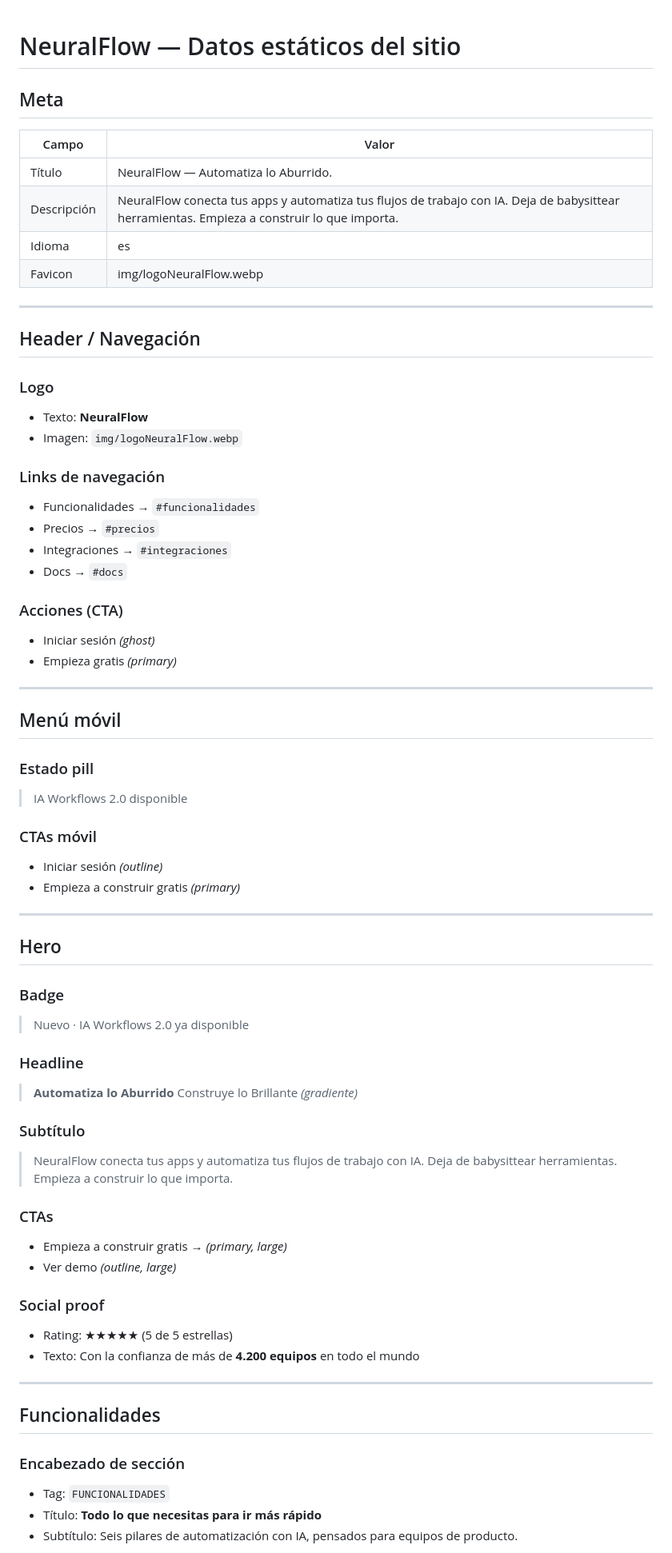
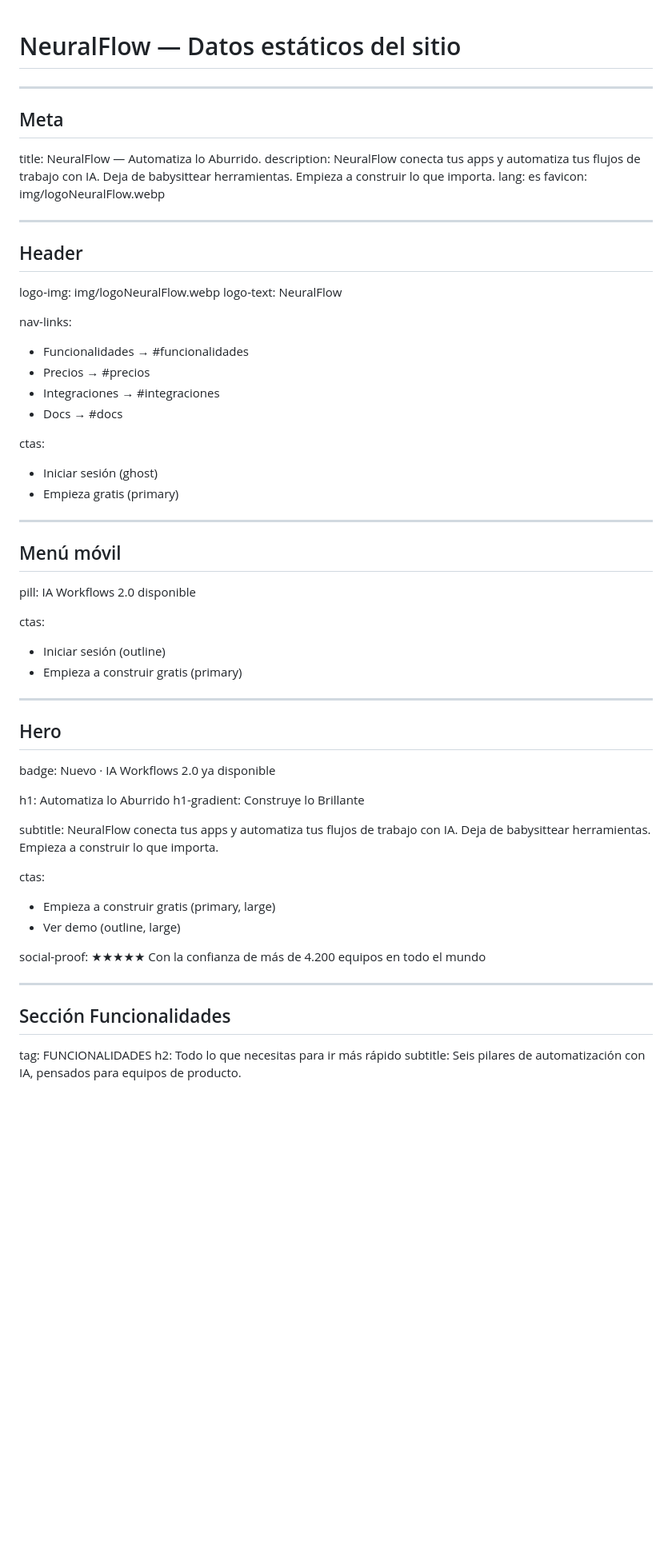
Before and after one commit to roberto-aq/neuralflow-landing-estatica, a Markdown page: data.md, the part around one of its changes. Shown at 80% size. Rendered like a GitHub page; blank space fills up the shorter version.

```diff
--- a/data.md
+++ b/data.md
@@ -1,72 +1,65 @@
 # NeuralFlow — Datos estáticos del sitio
+
+---
 
 ## Meta
 
-| Campo       | Valor                                                                                                    |
-| ----------- | -------------------------------------------------------------------------------------------------------- |
-| Título      | NeuralFlow — Automatiza lo Aburrido.                                                                     |
-| Descripción | NeuralFlow conecta tus apps y automatiza tus flujos de trabajo con IA. Deja de babysittear herramientas. Empieza a construir lo que importa. |
-| Idioma      | es                                                                                                       |
-| Favicon     | img/logoNeuralFlow.webp                                                                                  |
+title: NeuralFlow — Automatiza lo Aburrido.
+description: NeuralFlow conecta tus apps y automatiza tus flujos de trabajo con IA. Deja de babysittear herramientas. Empieza a construir lo que importa.
+lang: es
+favicon: img/logoNeuralFlow.webp
 
 ---
 
-## Header / Navegación
+## Header
 
-### Logo
-- Texto: **NeuralFlow**
-- Imagen: `img/logoNeuralFlow.webp`
+logo-img: img/logoNeuralFlow.webp
+logo-text: NeuralFlow
 
-### Links de navegación
-- Funcionalidades → `#funcionalidades`
-- Precios → `#precios`
-- Integraciones → `#integraciones`
-- Docs → `#docs`
+nav-links:
+- Funcionalidades → #funcionalidades
+- Precios → #precios
+- Integraciones → #integraciones
+- Docs → #docs
 
-### Acciones (CTA)
-- Iniciar sesión _(ghost)_
-- Empieza gratis _(primary)_
+ctas:
+- Iniciar sesión (ghost)
+- Empieza gratis (primary)
 
 ---
 
 ## Menú móvil
 
-### Estado pill
-> IA Workflows 2.0 disponible
+pill: IA Workflows 2.0 disponible
 
-### CTAs móvil
-- Iniciar sesión _(outline)_
-- Empieza a construir gratis _(primary)_
+ctas:
+- Iniciar sesión (outline)
+- Empieza a construir gratis (primary)
 
 ---
 
 ## Hero
 
-### Badge
-> Nuevo · IA Workflows 2.0 ya disponible
+badge: Nuevo · IA Workflows 2.0 ya disponible
 
-### Headline
-> **Automatiza lo Aburrido**
-> Construye lo Brillante _(gradiente)_
+h1: Automatiza lo Aburrido
+h1-gradient: Construye lo Brillante
 
-### Subtítulo
-> NeuralFlow conecta tus apps y automatiza tus flujos de trabajo con IA.
-> Deja de babysittear herramientas. Empieza a construir lo que importa.
+subtitle: NeuralFlow conecta tus apps y automatiza tus flujos de trabajo con IA.
+          Deja de babysittear herramientas. Empieza a construir lo que importa.
 
-### CTAs
-- Empieza a construir gratis → _(primary, large)_
-- Ver demo _(outline, large)_
+ctas:
+- Empieza a construir gratis (primary, large)
+- Ver demo (outline, large)
 
-### Social proof
-- Rating: ★★★★★ (5 de 5 estrellas)
-- Texto: Con la confianza de más de **4.200 equipos** en todo el mundo
+social-proof: ★★★★★ Con la confianza de más de 4.200 equipos en todo el mundo
 
 ---
 
-## Funcionalidades
+## Sección Funcionalidades
 
-### Encabezado de sección
-- Tag: `FUNCIONALIDADES`
-- Título: **Todo lo que necesitas para ir más rápido**
-- Subtítulo: Seis pilares de automatización con IA, pensados para equipos de producto.
+tag: FUNCIONALIDADES
+h2: Todo lo que necesitas para ir más rápido
+subtitle: Seis pilares de automatización con IA, pensados para
+          equipos de producto.
 
```
Also changed, not shown: other parts of data.md (+174 -105 lines).
